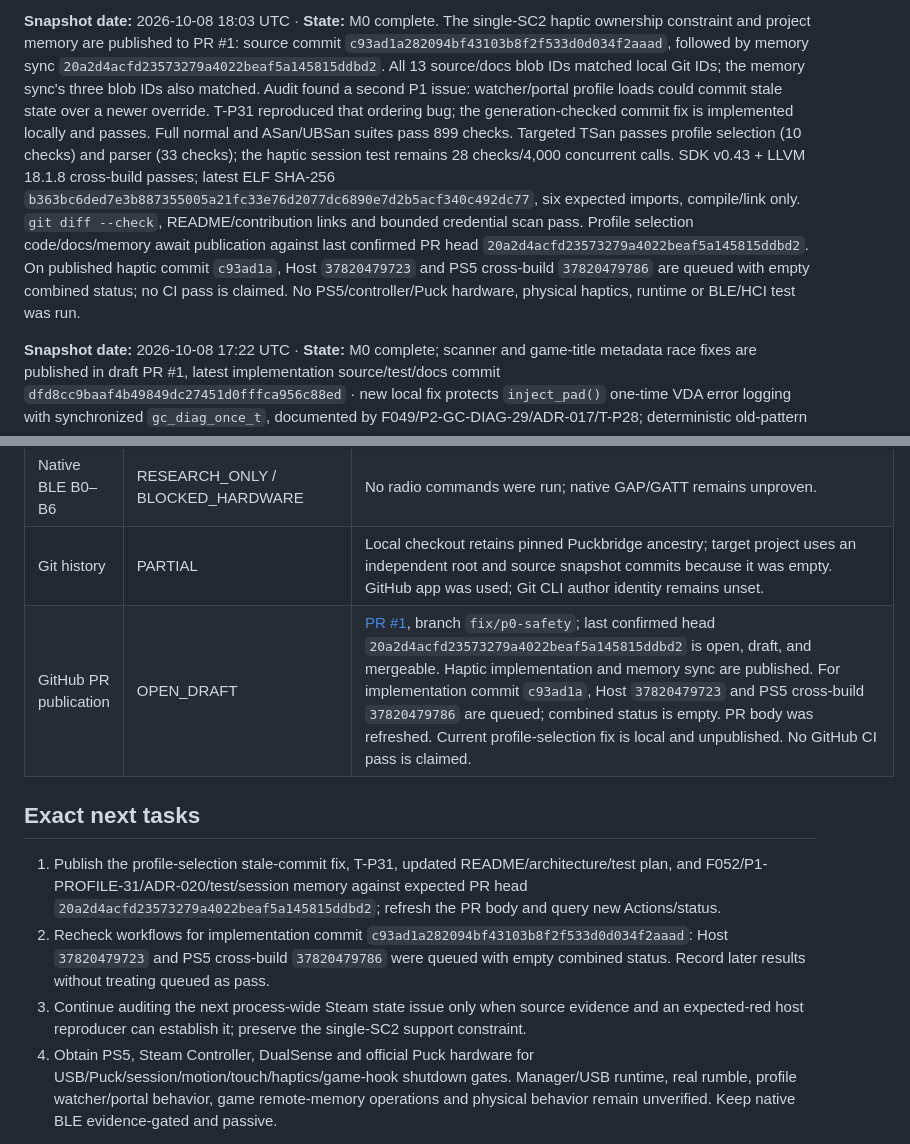
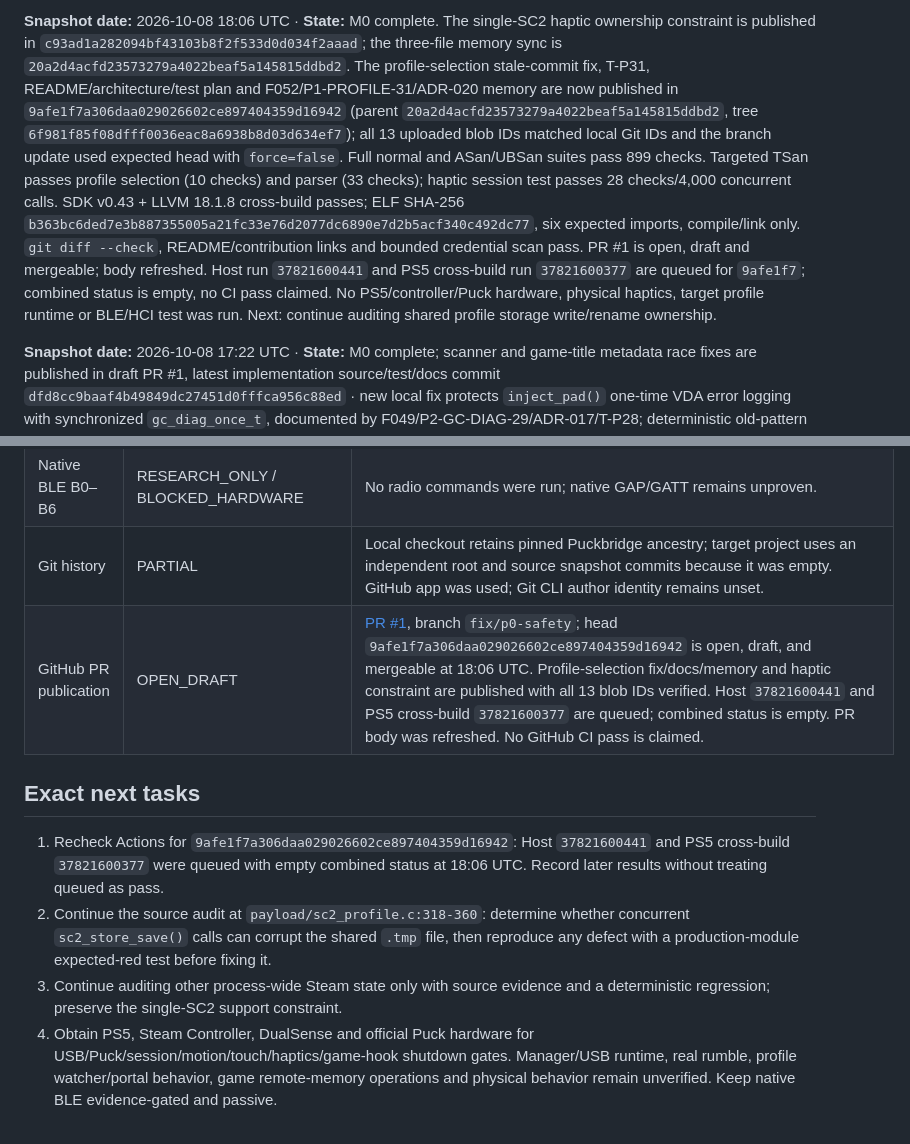
Before and after one commit to MNeroba/SteamController-PS5, a Markdown page: project-memory/PROJECT_MEMORY.md, 2 parts joined by grey strips. Rendered like a GitHub page.

```diff
--- a/project-memory/PROJECT_MEMORY.md
+++ b/project-memory/PROJECT_MEMORY.md
@@ -1,4 +1,4 @@
-**Snapshot date:** 2026-10-08 18:03 UTC · **State:** M0 complete. The single-SC2 haptic ownership constraint and project memory are published to PR #1: source commit `c93ad1a282094bf43103b8f2f533d0d034f2aaad`, followed by memory sync `20a2d4acfd23573279a4022beaf5a145815ddbd2`. All 13 source/docs blob IDs matched local Git IDs; the memory sync's three blob IDs also matched. Audit found a second P1 issue: watcher/portal profile loads could commit stale state over a newer override. T-P31 reproduced that ordering bug; the generation-checked commit fix is implemented locally and passes. Full normal and ASan/UBSan suites pass 899 checks. Targeted TSan passes profile selection (10 checks) and parser (33 checks); the haptic session test remains 28 checks/4,000 concurrent calls. SDK v0.43 + LLVM 18.1.8 cross-build passes; latest ELF SHA-256 `b363bc6ded7e3b887355005a21fc33e76d2077dc6890e7d2b5acf340c492dc77`, six expected imports, compile/link only. `git diff --check`, README/contribution links and bounded credential scan pass. Profile selection code/docs/memory await publication against last confirmed PR head `20a2d4acfd23573279a4022beaf5a145815ddbd2`. On published haptic commit `c93ad1a`, Host `37820479723` and PS5 cross-build `37820479786` are queued with empty combined status; no CI pass is claimed. No PS5/controller/Puck hardware, physical haptics, runtime or BLE/HCI test was run.
+**Snapshot date:** 2026-10-08 18:06 UTC · **State:** M0 complete. The single-SC2 haptic ownership constraint is published in `c93ad1a282094bf43103b8f2f533d0d034f2aaad`; the three-file memory sync is `20a2d4acfd23573279a4022beaf5a145815ddbd2`. The profile-selection stale-commit fix, T-P31, README/architecture/test plan and F052/P1-PROFILE-31/ADR-020 memory are now published in `9afe1f7a306daa029026602ce897404359d16942` (parent `20a2d4acfd23573279a4022beaf5a145815ddbd2`, tree `6f981f85f08dfff0036eac8a6938b8d03d634ef7`); all 13 uploaded blob IDs matched local Git IDs and the branch update used expected head with `force=false`. Full normal and ASan/UBSan suites pass 899 checks. Targeted TSan passes profile selection (10 checks) and parser (33 checks); haptic session test passes 28 checks/4,000 concurrent calls. SDK v0.43 + LLVM 18.1.8 cross-build passes; ELF SHA-256 `b363bc6ded7e3b887355005a21fc33e76d2077dc6890e7d2b5acf340c492dc77`, six expected imports, compile/link only. `git diff --check`, README/contribution links and bounded credential scan pass. PR #1 is open, draft and mergeable; body refreshed. Host run `37821600441` and PS5 cross-build run `37821600377` are queued for `9afe1f7`; combined status is empty, no CI pass claimed. No PS5/controller/Puck hardware, physical haptics, target profile runtime or BLE/HCI test was run. Next: continue auditing shared profile storage write/rename ownership.
 
 **Snapshot date:** 2026-10-08 17:22 UTC · **State:** M0 complete; scanner and game-title metadata race fixes are published in draft PR #1, latest implementation source/test/docs commit `dfd8cc9baaf4b49849dc27451d0fffca956c88ed` · new local fix protects `inject_pad()` one-time VDA error logging with synchronized `gc_diag_once_t`, documented by F049/P2-GC-DIAG-29/ADR-017/T-P28; deterministic old-pattern reproducer returned duplicate claims · normal and ASan/UBSan suites pass (873 counted assertions, 340,000 existing stress operations, 200,000 parser inputs); targeted TSan passes game-title and diagnostic tests (80,000 claims) · latest local PS5 SDK v0.43 build passes, ELF SHA-256 `9611bfeedc525e57302bc9b6ea1d9fecaf7d2c7e1a99be302a37655d39b9b785` · diagnostic fix awaits publication; run `37815721373` Host and `37815721394` PS5 cross-build for current PR head were queued at 17:22 UTC with empty combined status · hardware/BLE runtime remains blocked/unverified.
 
@@ -33,13 +33,13 @@ ADR-001 accepts PuckbridgePS5 at `78460113ef7c48502c765a1f83ba34d53c977134` as t
 | Actual PS5 FW 13.60 USB/Puck validation | BLOCKED_HARDWARE | No physical console, Steam Controller, or official Puck available in this session. |
 | Native BLE B0–B6 | RESEARCH_ONLY / BLOCKED_HARDWARE | No radio commands were run; native GAP/GATT remains unproven. |
 | Git history | PARTIAL | Local checkout retains pinned Puckbridge ancestry; target project uses an independent root and source snapshot commits because it was empty. GitHub app was used; Git CLI author identity remains unset. |
-| GitHub PR publication | OPEN_DRAFT | [PR #1](https://github.com/MNeroba/SteamController-PS5/pull/1), branch `fix/p0-safety`; last confirmed head `20a2d4acfd23573279a4022beaf5a145815ddbd2` is open, draft, and mergeable. Haptic implementation and memory sync are published. For implementation commit `c93ad1a`, Host `37820479723` and PS5 cross-build `37820479786` are queued; combined status is empty. PR body was refreshed. Current profile-selection fix is local and unpublished. No GitHub CI pass is claimed. |
+| GitHub PR publication | OPEN_DRAFT | [PR #1](https://github.com/MNeroba/SteamController-PS5/pull/1), branch `fix/p0-safety`; head `9afe1f7a306daa029026602ce897404359d16942` is open, draft, and mergeable at 18:06 UTC. Profile-selection fix/docs/memory and haptic constraint are published with all 13 blob IDs verified. Host `37821600441` and PS5 cross-build `37821600377` are queued; combined status is empty. PR body was refreshed. No GitHub CI pass is claimed. |
 
 ## Exact next tasks
 
-1. Publish the profile-selection stale-commit fix, T-P31, updated README/architecture/test plan, and F052/P1-PROFILE-31/ADR-020/test/session memory against expected PR head `20a2d4acfd23573279a4022beaf5a145815ddbd2`; refresh the PR body and query new Actions/status.
-2. Recheck workflows for implementation commit `c93ad1a282094bf43103b8f2f533d0d034f2aaad`: Host `37820479723` and PS5 cross-build `37820479786` were queued with empty combined status. Record later results without treating queued as pass.
-3. Continue auditing the next process-wide Steam state issue only when source evidence and an expected-red host reproducer can establish it; preserve the single-SC2 support constraint.
+1. Recheck Actions for `9afe1f7a306daa029026602ce897404359d16942`: Host `37821600441` and PS5 cross-build `37821600377` were queued with empty combined status at 18:06 UTC. Record later results without treating queued as pass.
+2. Continue the source audit at `payload/sc2_profile.c:318-360`: determine whether concurrent `sc2_store_save()` calls can corrupt the shared `.tmp` file, then reproduce any defect with a production-module expected-red test before fixing it.
+3. Continue auditing other process-wide Steam state only with source evidence and a deterministic regression; preserve the single-SC2 support constraint.
 4. Obtain PS5, Steam Controller, DualSense and official Puck hardware for USB/Puck/session/motion/touch/haptics/game-hook shutdown gates. Manager/USB runtime, real rumble, profile watcher/portal behavior, game remote-memory operations and physical behavior remain unverified. Keep native BLE evidence-gated and passive.
 
 Every future Codex session: update this snapshot **only after** recording detailed evidence in FINDINGS/ISSUES/TEST_LOG/DECISIONS/SESSION_LOG.
```
Also changed, not shown: project-memory/SESSION_LOG.md (+2 -0 lines), project-memory/TEST_LOG.md (+2 -0 lines).
